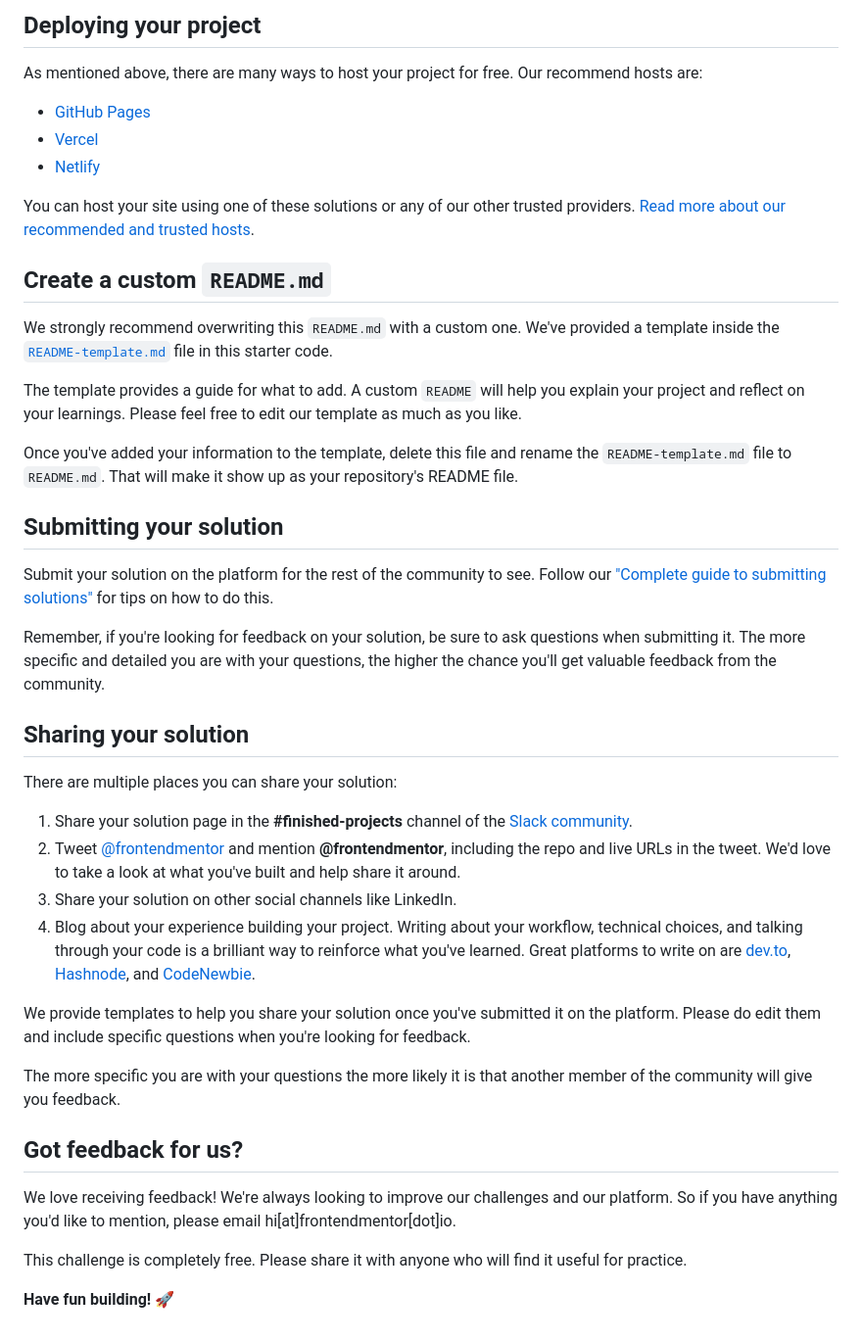
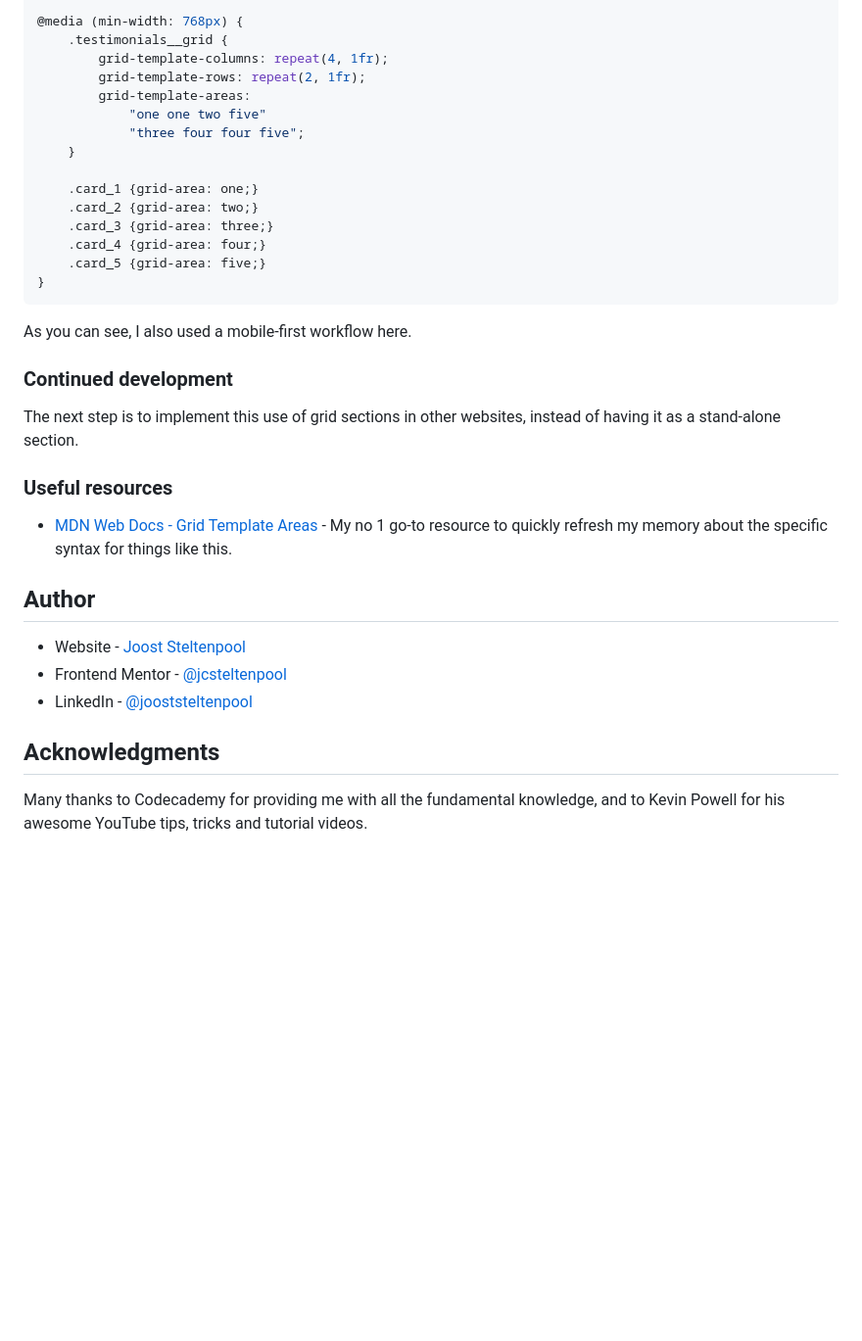
Before and after one commit to jcsteltenpool/testimonials-grid-section, a Markdown page: README.md, the part around the change printed below. Shown: that part at 98% size. Rendered like a GitHub page; blank space fills up the shorter version.

````diff
--- a/README.md
+++ b/README.md
@@ -47,45 +58,38 @@ Feel free to use any workflow that you feel comfortable with. Below is a suggest
 
-## Deploying your project
+@media (min-width: 768px) {
+    .testimonials__grid {
+        grid-template-columns: repeat(4, 1fr);
+        grid-template-rows: repeat(2, 1fr);
+        grid-template-areas:
+            "one one two five"
+            "three four four five";
+    }
 
-As mentioned above, there are many ways to host your project for free. Our recommend hosts are:
+    .card_1 {grid-area: one;}
+    .card_2 {grid-area: two;}
+    .card_3 {grid-area: three;}
+    .card_4 {grid-area: four;}
+    .card_5 {grid-area: five;}
+}
+```
+As you can see, I also used a mobile-first workflow here.
 
-- [GitHub Pages](https://pages.github.com/)
-- [Vercel](https://vercel.com/)
-- [Netlify](https://www.netlify.com/)
+### Continued development
 
-You can host your site using one of these solutions or any of our other trusted providers. [Read more about our recommended and trusted hosts](https://medium.com/frontend-mentor/frontend-mentor-trusted-hosting-providers-bf000dfebe).
+The next step is to implement this use of grid sections in other websites, instead of having it as a stand-alone section.
 
-## Create a custom `README.md`
+### Useful resources
 
-We strongly recommend overwriting this `README.md` with a custom one. We've provided a template inside the [`README-template.md`](./README-template.md) file in this starter code.
+- [MDN Web Docs - Grid Template Areas](https://developer.mozilla.org/en-US/docs/Web/CSS/grid-template-areas) - My no 1 go-to resource to quickly refresh my memory about the specific syntax for things like this.
 
-The template provides a guide for what to add. A custom `README` will help you explain your project and reflect on your learnings. Please feel free to edit our template as much as you like.
 
-Once you've added your information to the template, delete this file and rename the `README-template.md` file to `README.md`. That will make it show up as your repository's README file.
+## Author
 
-## Submitting your solution
+- Website - [Joost Steltenpool](https://jooststeltenpool.nl)
+- Frontend Mentor - [@jcsteltenpool](https://www.frontendmentor.io/profile/jcsteltenpool)
+- LinkedIn - [@jooststeltenpool](https://www.linkedin.com/in/jooststeltenpool/)
 
-Submit your solution on the platform for the rest of the community to see. Follow our ["Complete guide to submitting solutions"](https://medium.com/frontend-mentor/a-complete-guide-to-submitting-solutions-on-frontend-mentor-ac6384162248) for tips on how to do this.
 
-Remember, if you're looking for feedback on your solution, be sure to ask questions when submitting it. The more specific and detailed you are with your questions, the higher the chance you'll get valuable feedback from the community.
+## Acknowledgments
 
-## Sharing your solution
-
-There are multiple places you can share your solution:
-
-1. Share your solution page in the **#finished-projects** channel of the [Slack community](https://www.frontendmentor.io/slack).
-2. Tweet [@frontendmentor](https://twitter.com/frontendmentor) and mention **@frontendmentor**, including the repo and live URLs in the tweet. We'd love to take a look at what you've built and help share it around.
-3. Share your solution on other social channels like LinkedIn.
-4. Blog about your experience building your project. Writing about your workflow, technical choices, and talking through your code is a brilliant way to reinforce what you've learned. Great platforms to write on are [dev.to](https://dev.to/), [Hashnode](https://hashnode.com/), and [CodeNewbie](https://community.codenewbie.org/).
-
-We provide templates to help you share your solution once you've submitted it on the platform. Please do edit them and include specific questions when you're looking for feedback.
-
-The more specific you are with your questions the more likely it is that another member of the community will give you feedback.
-
-## Got feedback for us?
-
-We love receiving feedback! We're always looking to improve our challenges and our platform. So if you have anything you'd like to mention, please email hi[at]frontendmentor[dot]io.
-
-This challenge is completely free. Please share it with anyone who will find it useful for practice.
-
-**Have fun building!** 🚀
+Many thanks to Codecademy for providing me with all the fundamental knowledge, and to Kevin Powell for his awesome YouTube tips, tricks and tutorial videos.
````
Also changed, not shown: other parts of README.md (+38 -27 lines), README-template.md (deleted, +0 -110 lines), design/desktop-screenshot.jpg (added), 1 other file.
